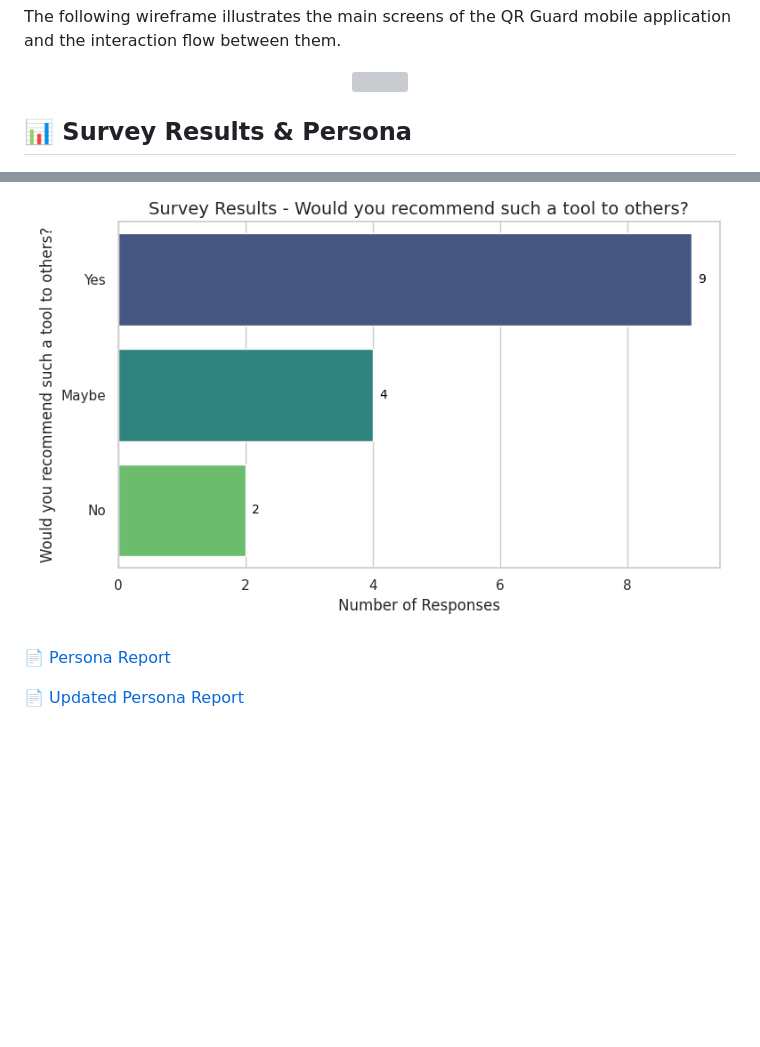
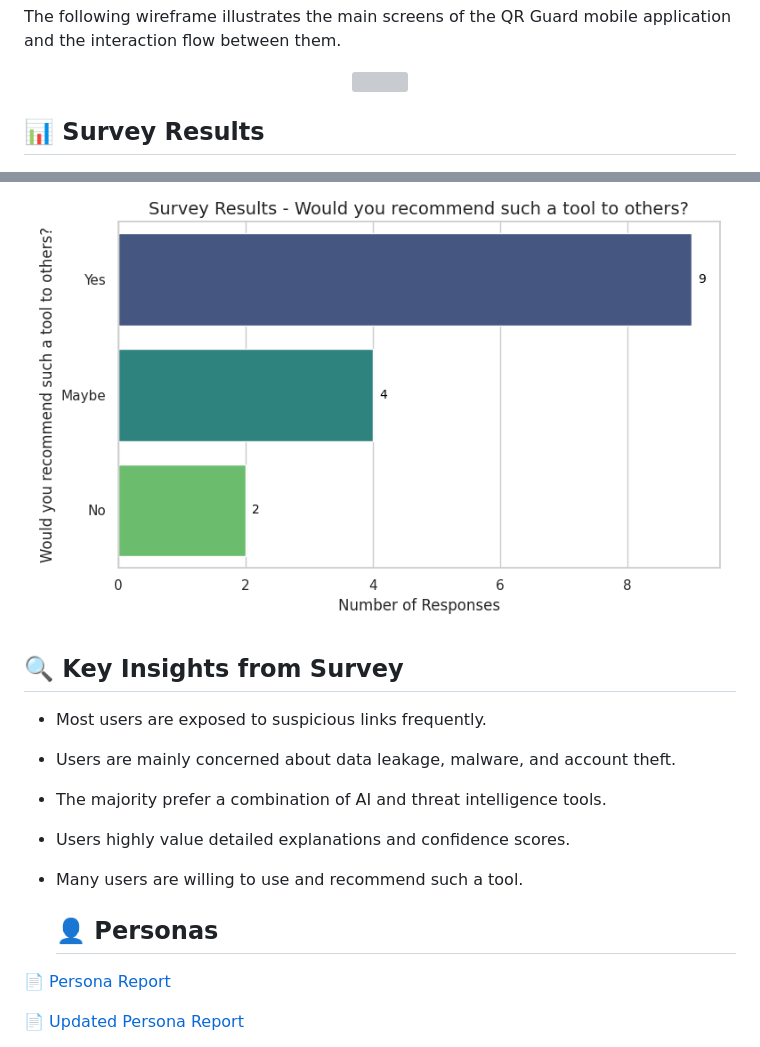
Before and after one commit to Eman-Mohamed-Hamed/MobileComputing_Project, a Markdown page: README.md, 2 parts joined by grey strips. Drawn GitHub-style; blank space fills up the shorter version; grey boxes are pictures that could not be loaded.

```diff
--- a/README.md
+++ b/README.md
@@ -84,7 +84,7 @@ mindmap
 The following wireframe illustrates the main screens of the QR Guard mobile application and the interaction flow between them.
 <p align="center"> <img src="docs/wireframe.png" width="750"> </p>
 
-## 📊 Survey Results & Persona
+## 📊 Survey Results
 ![Field Responses](docs/survey-results/What_is_your_field_.png)
 ![Familiarity with Phishing](docs/survey-results/How_familiar_are_you_with_phishing_attacks_.png)
 ![AI Scanner Usage](docs/survey-results/Would_you_use_an_AI-based_URL_scanner_before_opening_a_link_.png)
@@ -94,6 +94,16 @@ The following wireframe illustrates the main screens of the QR Guard mobile appl
 ![Trusted Method](docs/survey-results/Which_scanning_method_do_you_trust_more_.png)
 ![Trust Feature](docs/survey-results/What_feature_would_increase_your_trust_.png)
 ![Recommend Tool](docs/survey-results/Would_you_recommend_such_a_tool_to_others_.png)
+
+## 🔍 Key Insights from Survey
+
+- Most users are exposed to suspicious links frequently.
+- Users are mainly concerned about data leakage, malware, and account theft.
+- The majority prefer a combination of AI and threat intelligence tools.
+- Users highly value detailed explanations and confidence scores.
+- Many users are willing to use and recommend such a tool.
+
+  ## 👤 Personas
 
 [📄 Persona Report](docs/Persona.pdf)
 
```
